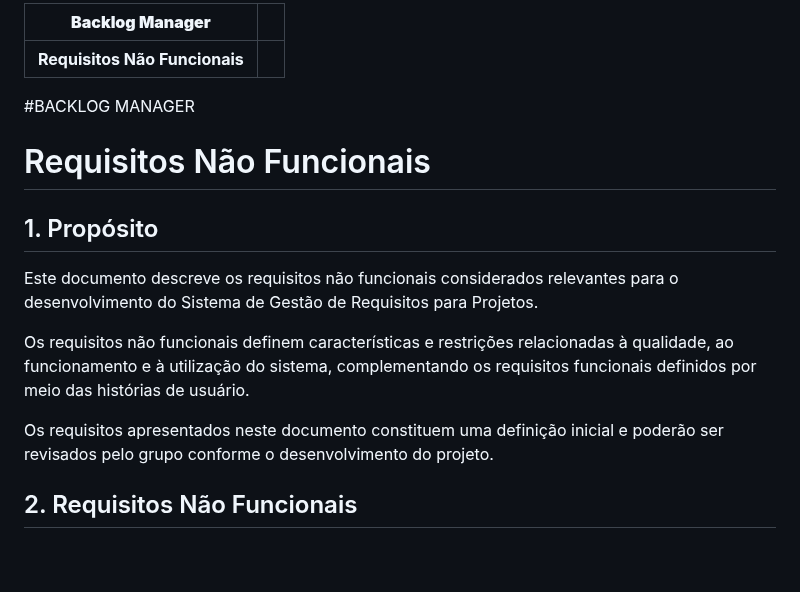
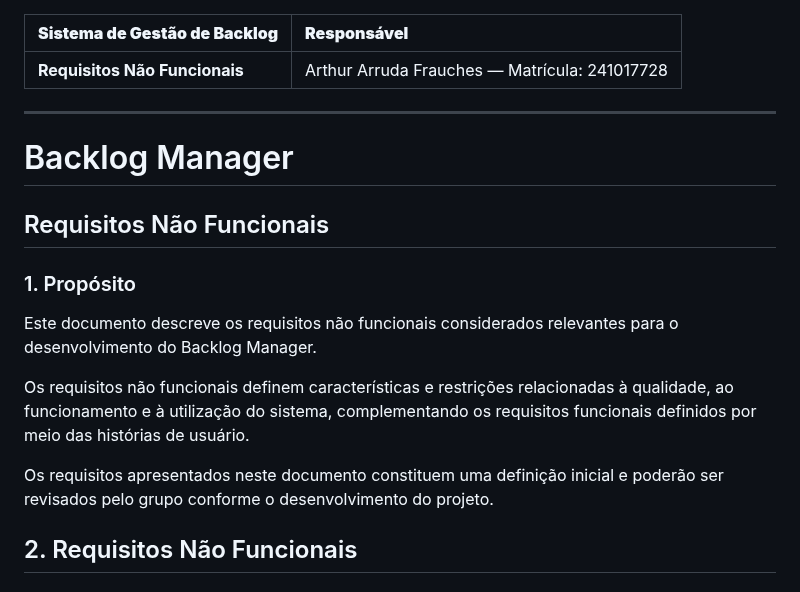
Before and after one commit to guilhermelirar/Trabalho_EngSW, a Markdown page: docs/03-reqs-nao-funcionais.md, the part around one of its changes. Drawn GitHub-style; blank space fills up the shorter version.

```diff
--- a/docs/03-reqs-nao-funcionais.md
+++ b/docs/03-reqs-nao-funcionais.md
@@ -1,18 +1,22 @@
-| **Backlog Manager** |                  |
-| ------------------------------------------------- | ---------------- |
-| **Requisitos Não Funcionais**                     |  |
 
-#BACKLOG MANAGER
+| **Sistema de Gestão de Backlog** | **Responsável** |
+| :------------------------------- | :-------------- |
+| **Requisitos Não Funcionais** | Arthur Arruda Frauches — Matrícula: 241017728 |
 
-# Requisitos Não Funcionais
+---
 
-## 1. Propósito
+# Backlog Manager
 
-Este documento descreve os requisitos não funcionais considerados relevantes para o desenvolvimento do Sistema de Gestão de Requisitos para Projetos.
+## Requisitos Não Funcionais
+
+### 1. Propósito
+
+Este documento descreve os requisitos não funcionais considerados relevantes para o desenvolvimento do Backlog Manager.
 
 Os requisitos não funcionais definem características e restrições relacionadas à qualidade, ao funcionamento e à utilização do sistema, complementando os requisitos funcionais definidos por meio das histórias de usuário.
 
 Os requisitos apresentados neste documento constituem uma definição inicial e poderão ser revisados pelo grupo conforme o desenvolvimento do projeto.
+
 
 ## 2. Requisitos Não Funcionais
 
```
Also changed, not shown: other parts of docs/03-reqs-nao-funcionais.md (+39 -7 lines).
